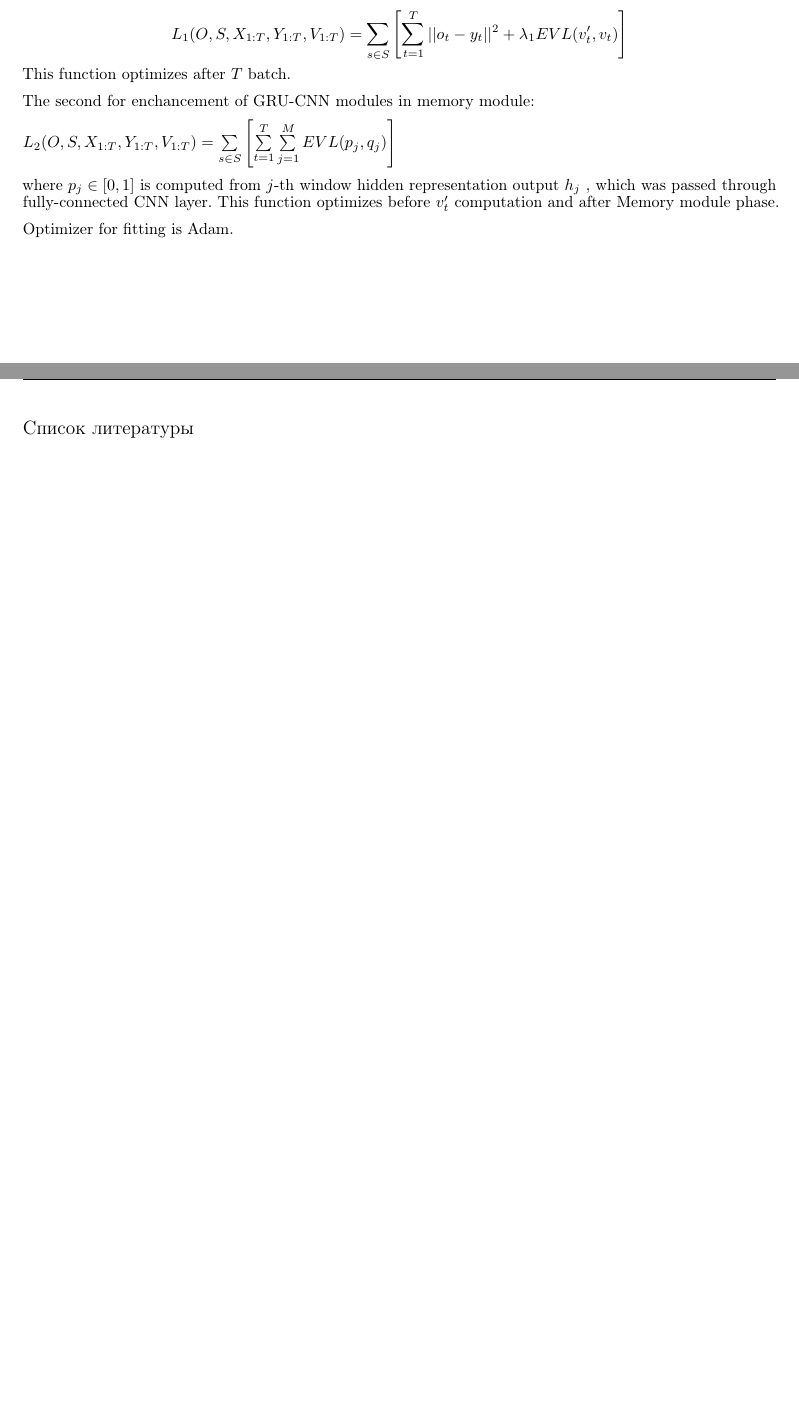
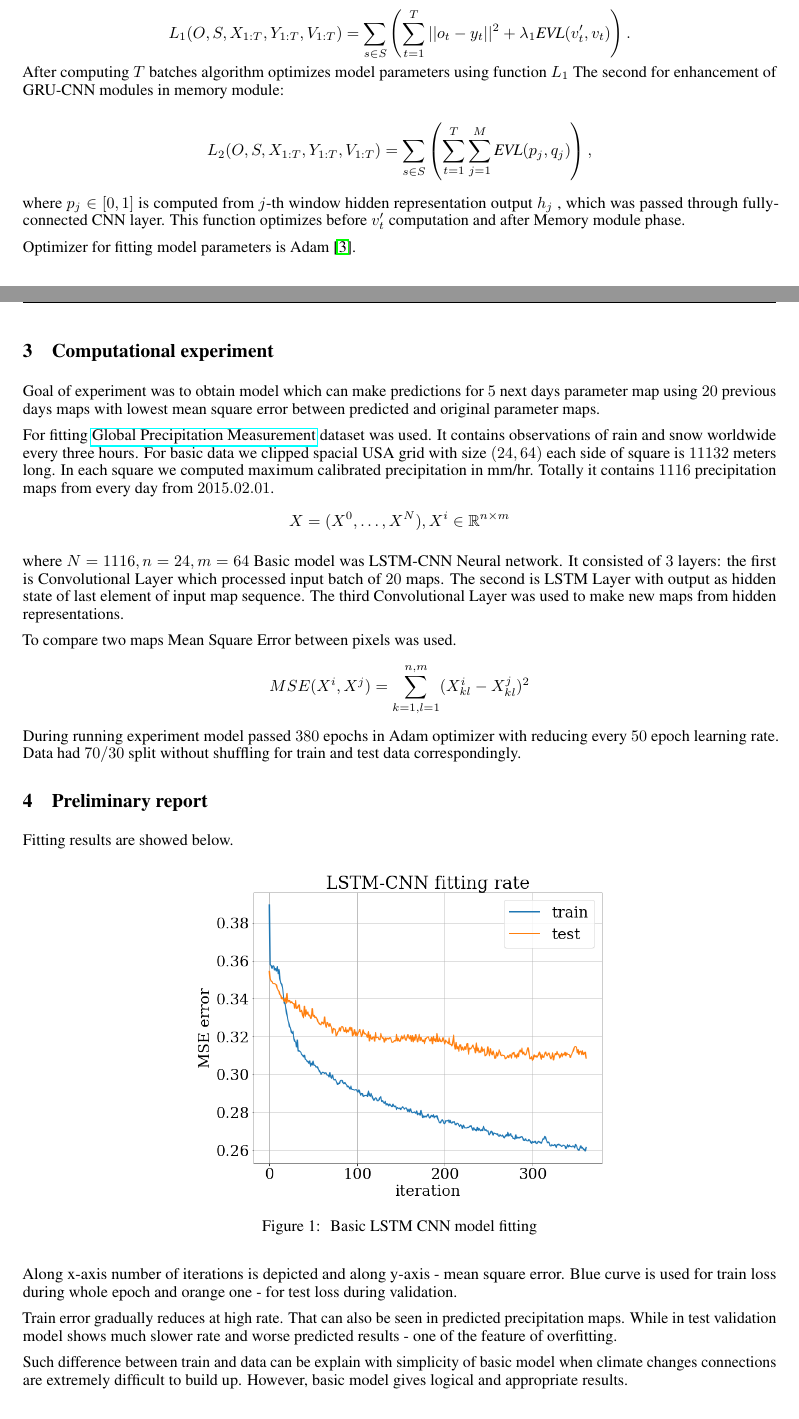
Before and after one commit to Intelligent-Systems-Phystech/2022-Project-93-1, a LaTeX paper (paper/2022Project931.tex): two parts of pages 2 and 3 of 3 before the commit and two parts of pages 2 and 3 of 4 after it, joined at a grey line, cut at the place of the change, the shorter picture padded with empty space. Compiled offline with pdfLaTeX.

Commit message:
PAper update and bug fix

```diff
--- a/paper/2022Project931.tex
+++ b/paper/2022Project931.tex
@@ -2,7 +2,7 @@
 \usepackage{arxiv}
 
 \usepackage[utf8]{inputenc}
-\usepackage[english, russian]{babel}
+\usepackage[english]{babel}
 \usepackage[T1]{fontenc}
 \usepackage{url}
 \usepackage{booktabs}
@@ -13,16 +13,19 @@
 \usepackage{graphicx}
 \usepackage{natbib}
 \usepackage{doi}
+\usepackage[colorinlistoftodos]{todonotes}
+\usepackage{hyperref}
 
+\renewcommand{\headeright}{Draft}
+\renewcommand{\undertitle}{Draft}
 
-
-
-\title{Winterstorm risk prediction via deep learning methods}
+\title{Winterstorm Prediction via Deep Learning}
 
 \author{ Kornilov Nikita\\
 	Department of Control and Applied Mathematics\\
 	Moscow Institute of Physics and Technology\\
 	\texttt{kornilov.nm@phystech.edu} \\
+	\texttt{\href{https://colab.research.google.com/drive/1HBB8002s5_tFgFxGzIZQcBmsOsW6YcMh?usp=sharing} {Project code}}
 	%% \AND
 	%% Coauthor \\
 	%% Affiliation \\
@@ -115,14 +119,37 @@ Then loss function  consists of two functions.
 
 The first one, for extreme event classification error and time-series prediction of $Y_{1:T}$ to improve GRU-CNN blocks in attention module.
 
-$$L_1(O, S, X_{1:T}, Y_{1:T},V_{1:T} ) = \sum \limits_{s\in S}\left[ \sum\limits_{t=1}^T ||o_t - y_t||^2 +  \lambda_1 EVL(v'_t, v_t
-)\right]$$
-This function optimizes after $T$ batch.
+$$L_1(O, S, X_{1:T}, Y_{1:T},V_{1:T} ) = \sum \limits_{s\in S}\left( \sum\limits_{t=1}^T ||o_t - y_t||^2 +  \lambda_1 \textit{EVL}(v'_t, v_t
+)\right).$$
+After computing $T$ batches algorithm optimizes  model parameters using function $L_1$
+The second for enhancement of GRU-CNN modules in  memory module:
 
-The second for enchancement of GRU-CNN modules in  memory module:
+$$L_2(O, S, X_{1:T}, Y_{1:T},V_{1:T} ) = \sum \limits_{s\in S}\left( \sum\limits_{t=1}^T \sum \limits_{j=1}^M \textit{EVL}(p_j,q_j)\right),$$
 
-$L_2(O, S, X_{1:T}, Y_{1:T},V_{1:T} ) = \sum \limits_{s\in S}\left[ \sum\limits_{t=1}^T \sum \limits_{j=1}^M EVL(p_j,q_j)\right]$$
+where $p_j \in [0,1]$ is computed from $j$-th window hidden representation output $h_j$ , which was passed through fully-connected CNN layer. This function optimizes before $v_t'$ computation and after Memory module phase.
 
-where $p_j \in [0,1]$ is computed from $j$-th window hidden representation output $h_j$ , which was passed through fully-connected CNN layer. This function optimizes before $v'_t$ computation and after Memory module phase.
+Optimizer for fitting model parameters is Adam \cite{ADAM:5}.
+\section{Computational experiment}
+Goal of experiment was to obtain model which can make predictions for $5$ next days parameter map using $20$ previous days maps with lowest mean square error between predicted and original parameter maps.
 
-Optimizer for fitting is Adam.
+For fitting \href{https://developers.google.com/earth-engine/datasets/catalog/NASA_GPM_L3_IMERG_V06#description}{Global Precipitation  Measurement} dataset was used. It contains observations of rain and snow worldwide every three hours. For basic data we clipped spacial USA grid with size $(24,64)$ each side of square is $11132$ meters long. In each square we computed maximum calibrated precipitation  in mm/hr. Totally it contains $1116$ precipitation maps from every day from $2015.02.01$.
+$$X = (X^0, \dots, X^N), X^i \in \mathbb{R}^{n\times m }$$
+
+where $N = 1116, n  = 24 , m= 64$
+Basic model was LSTM-CNN Neural network. It consisted of $3$ layers: the first is Convolutional Layer which processed input batch of $20$ maps. The second is LSTM Layer with output as hidden state of last element of input map sequence. The third  Convolutional Layer was used to make new maps from hidden representations.
+
+To compare two maps Mean Square Error between pixels was used.
+$$MSE(X^i, X^j) = \sum \limits_{k = 1 ,l =1}^{n,m} (X^i_{kl} - X^j_{kl})^2$$
+During running experiment model passed $380$ epochs in Adam optimizer with reducing every $50$ epoch learning rate. Data had $70/30$ split without shuffling  for train and test data correspondingly.
+\section{Preliminary report}
+
+Fitting results are showed below.
+\begin{figure}[h!]
+\centering
+\includegraphics[width=90mm]{pre_graph.png}
+\caption{ Basic LSTM CNN model fitting\label{overflow}}
+\end{figure}
+
+Along x-axis number of iterations is depicted and along y-axis -  mean square error. Blue curve is used for train loss during whole epoch and orange one - for test loss during validation.
+
+Train error gradually reduces at high rate. That can also be seen in predicted precipitation maps. While in test validation model shows much slower rate and worse predicted results - one of the feature of overfitting.
@@ -129,10 +167,12 @@ Optimizer for fitting is Adam.
+\end{figure}
+
+
+Such difference between train and data can be explain with simplicity of basic model when climate changes connections are extremely difficult to build up. However, basic model gives logical and appropriate results.
 
 
 
-
-
-\newpage
-\bibliographystyle{ieeetr}
+\pagebreak
+\bibliographystyle{plain}
 \bibliography{Kornilov2022Winterstorm}
 
 \end{document}
```
Also changed, not shown: paper/Kornilov2022Winterstorm.bib (+14 -0 lines), paper/Kornilov2022Winterstorm.pdf (added), paper/Winterstorm_risk.pdf (deleted), paper/example.png (added), paper/pre_graph.png (added), paper/test pred.png (added), paper/2022Project931.tex (48 more changed lines), 1 other file.
